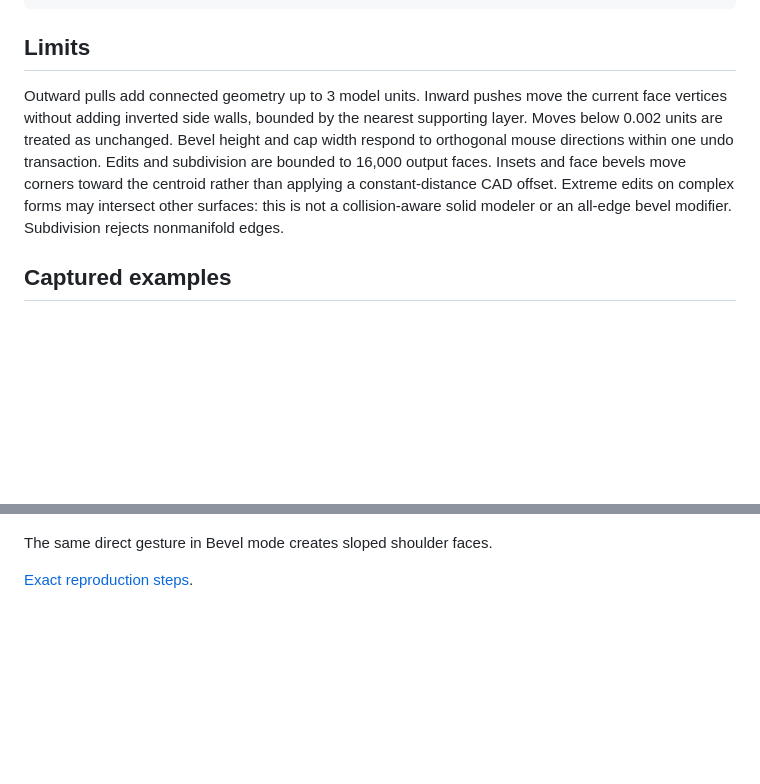
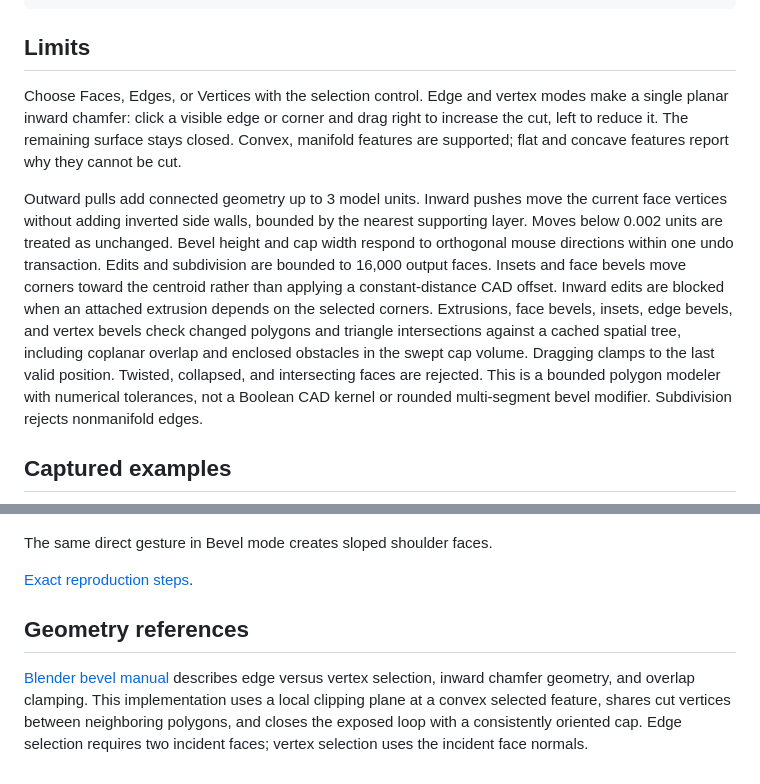
Before and after one commit to Zachshotamartin/MeshWorkshop, a Markdown page: README.md, 2 parts joined by grey strips. Rendered like a GitHub page; blank space fills up the shorter version.

Commit message:
Add collision-safe face, edge and vertex editing (#7)
Co-authored-by: ZacharySMartin <zachary@reframeapp.com>

```diff
--- a/README.md
+++ b/README.md
@@ -55,7 +55,9 @@ MESH_WORKSHOP_URL=http://127.0.0.1:5341 npm run test:browser
 
 ## Limits
 
-Outward pulls add connected geometry up to 3 model units. Inward pushes move the current face vertices without adding inverted side walls, bounded by the nearest supporting layer. Moves below 0.002 units are treated as unchanged. Bevel height and cap width respond to orthogonal mouse directions within one undo transaction. Edits and subdivision are bounded to 16,000 output faces. Insets and face bevels move corners toward the centroid rather than applying a constant-distance CAD offset. Extreme edits on complex forms may intersect other surfaces: this is not a collision-aware solid modeler or an all-edge bevel modifier. Subdivision rejects nonmanifold edges.
+Choose Faces, Edges, or Vertices with the selection control. Edge and vertex modes make a single planar inward chamfer: click a visible edge or corner and drag right to increase the cut, left to reduce it. The remaining surface stays closed. Convex, manifold features are supported; flat and concave features report why they cannot be cut.
+
+Outward pulls add connected geometry up to 3 model units. Inward pushes move the current face vertices without adding inverted side walls, bounded by the nearest supporting layer. Moves below 0.002 units are treated as unchanged. Bevel height and cap width respond to orthogonal mouse directions within one undo transaction. Edits and subdivision are bounded to 16,000 output faces. Insets and face bevels move corners toward the centroid rather than applying a constant-distance CAD offset. Inward edits are blocked when an attached extrusion depends on the selected corners. Extrusions, face bevels, insets, edge bevels, and vertex bevels check changed polygons and triangle intersections against a cached spatial tree, including coplanar overlap and enclosed obstacles in the swept cap volume. Dragging clamps to the last valid position. Twisted, collapsed, and intersecting faces are rejected. This is a bounded polygon modeler with numerical tolerances, not a Boolean CAD kernel or rounded multi-segment bevel modifier. Subdivision rejects nonmanifold edges.
 
 ## Captured examples
 
@@ -68,3 +70,7 @@ An actual drag preview. Releasing commits the whole pull as one edit.
 The same direct gesture in Bevel mode creates sloped shoulder faces.
 
 [Exact reproduction steps](examples/manifest.json).
+
+## Geometry references
+
+[Blender bevel manual](https://docs.blender.org/manual/en/3.0/modeling/meshes/editing/edge/bevel.html) describes edge versus vertex selection, inward chamfer geometry, and overlap clamping. This implementation uses a local clipping plane at a convex selected feature, shares cut vertices between neighboring polygons, and closes the exposed loop with a consistently oriented cap. Edge selection requires two incident faces; vertex selection uses the incident face normals.
```
Also changed, not shown: NOTES.md (+2 -0 lines), examples/mobile-drag.png, 11 other files.
